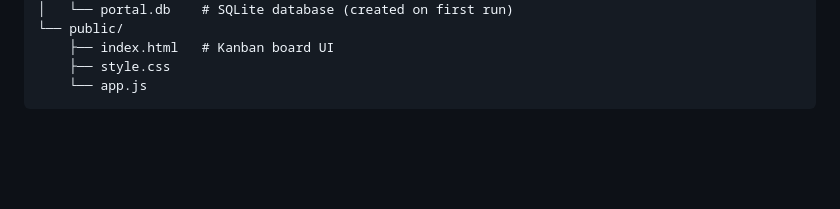
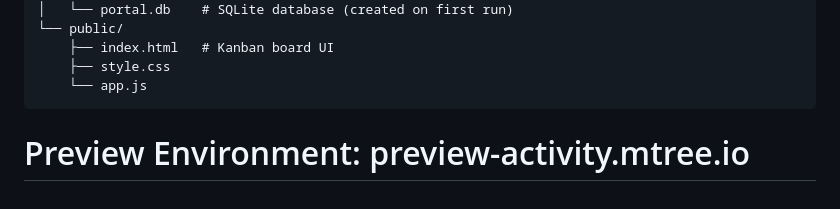
Before and after one commit to tobsai/agent-portal, a Markdown page: README.md, the part around the change. Rendered like a GitHub page; blank space fills up the shorter version.

Commit message:
Trigger preview deployment

````diff
--- a/README.md
+++ b/README.md
@@ -203,3 +203,4 @@ agent-portal/
     ├── style.css
     └── app.js
 ```
+# Preview Environment: preview-activity.mtree.io
````
